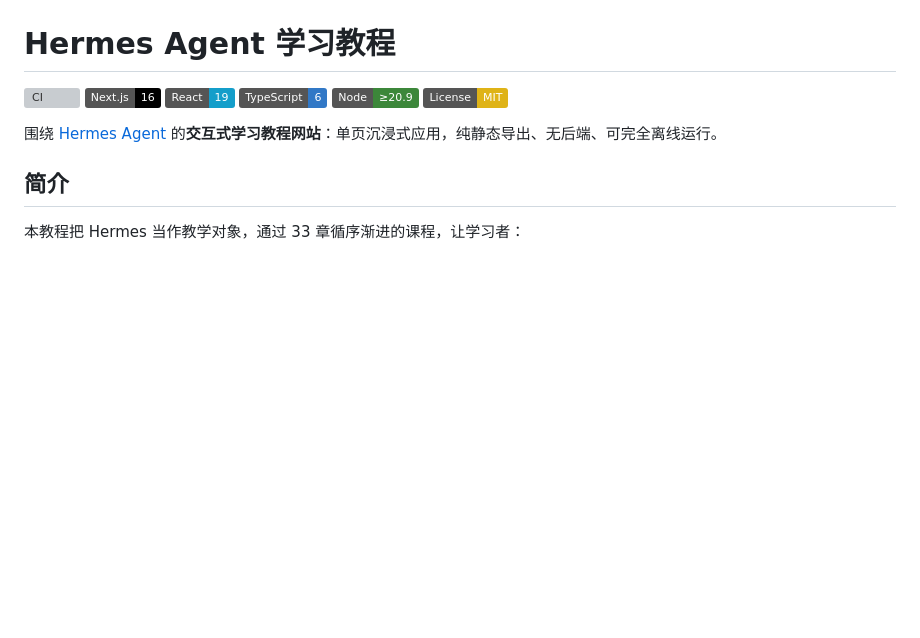
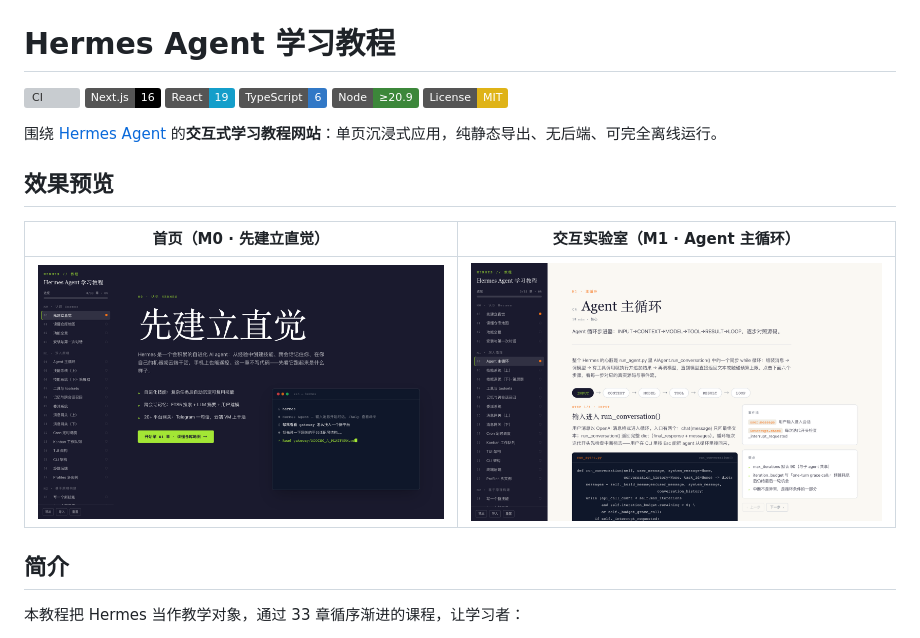
Before and after one commit to g1429566/hermes-tutorial, a Markdown page: README.md, the part around the change. Drawn GitHub-style; pictures changed too: .github/screenshot-home.png (added), .github/screenshot-lab.png (added); badges without logos; blank space fills up the shorter version; grey boxes are pictures that could not be loaded.

Commit message:
docs: add screenshots to README
Co-Authored-By: Kimi Code <code@moonshot.ai>

```diff
--- a/README.md
+++ b/README.md
@@ -8,6 +8,12 @@
 ![License](https://img.shields.io/badge/License-MIT-yellow)
 
 围绕 [Hermes Agent](https://github.com/NousResearch/hermes-agent) 的**交互式学习教程网站**：单页沉浸式应用，纯静态导出、无后端、可完全离线运行。
+
+## 效果预览
+
+| 首页（M0 · 先建立直觉） | 交互实验室（M1 · Agent 主循环） |
+| --- | --- |
+| ![首页](.github/screenshot-home.png) | ![交互实验室](.github/screenshot-lab.png) |
 
 ## 简介
 
```
